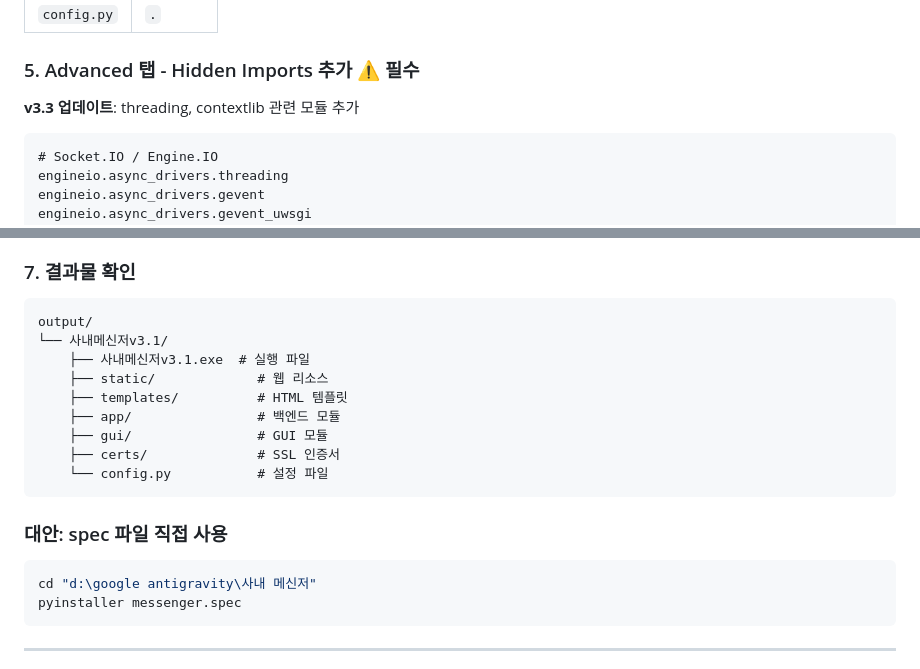
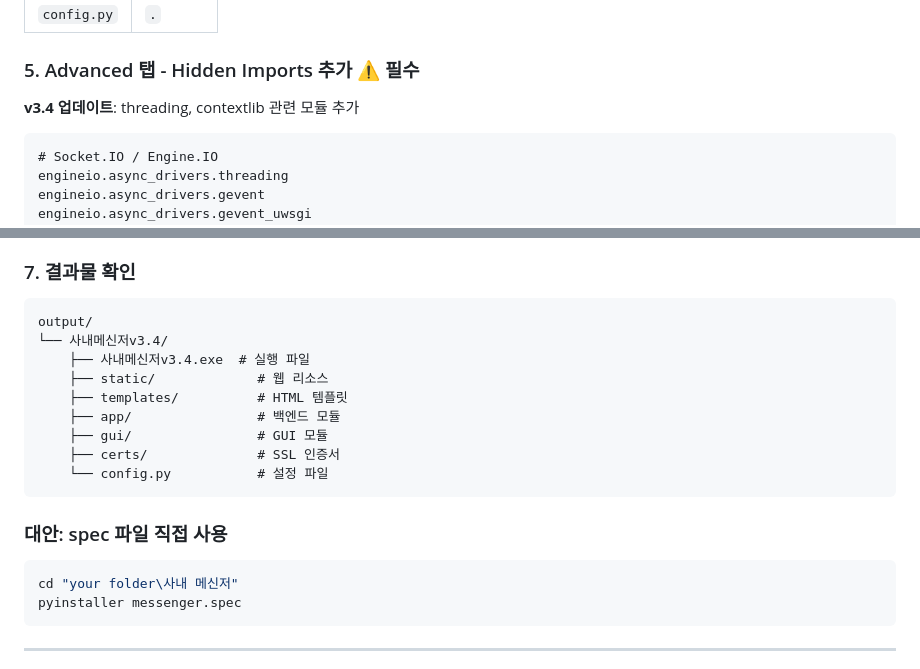
Before and after one commit to twbeatles/intranet-messenger, a Markdown page: README.md, 2 parts joined by grey strips. Drawn GitHub-style.

Commit message:
Update README for version 3.4 release

````diff
--- a/README.md
+++ b/README.md
@@ -208,7 +208,7 @@ auto-py-to-exe
 
 ### 5. Advanced 탭 - Hidden Imports 추가 ⚠️ 필수
 
-**v3.3 업데이트**: threading, contextlib 관련 모듈 추가
+**v3.4 업데이트**: threading, contextlib 관련 모듈 추가
 
 ```
 # Socket.IO / Engine.IO
@@ -260,8 +260,8 @@ flask.json
 
 ```
 output/
-└── 사내메신저v3.1/
-    ├── 사내메신저v3.1.exe  # 실행 파일
+└── 사내메신저v3.4/
+    ├── 사내메신저v3.4.exe  # 실행 파일
     ├── static/             # 웹 리소스
     ├── templates/          # HTML 템플릿
     ├── app/                # 백엔드 모듈
@@ -273,7 +273,7 @@ output/
 ### 대안: spec 파일 직접 사용
 
 ```powershell
-cd "d:\google antigravity\사내 메신저"
+cd "your folder\사내 메신저"
 pyinstaller messenger.spec
 ```
 
````
